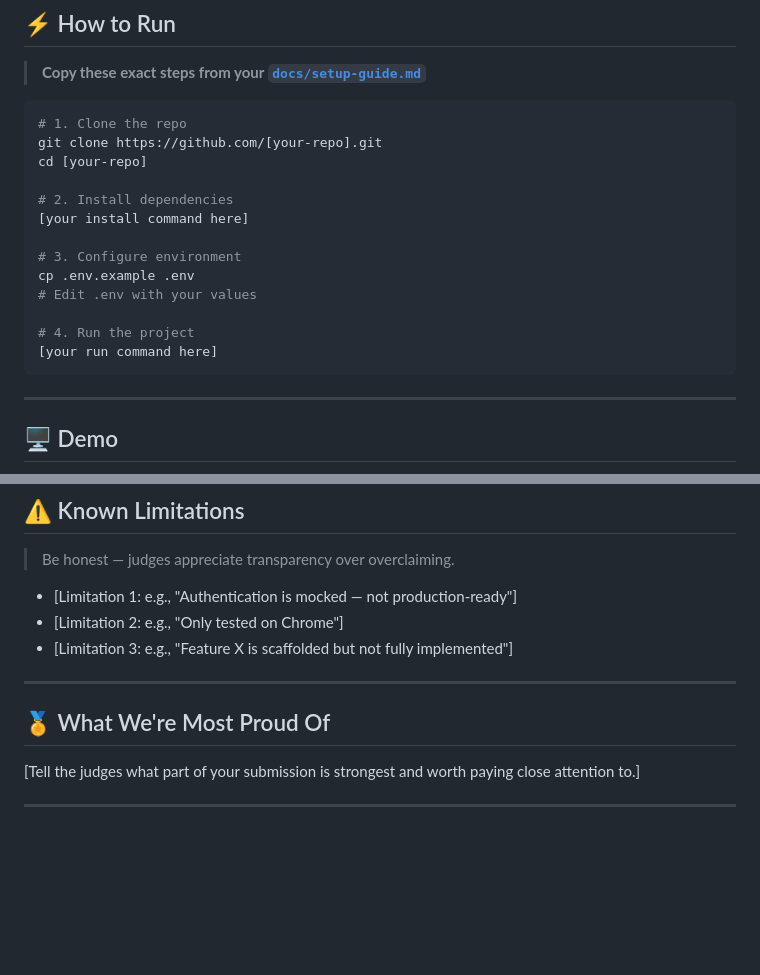
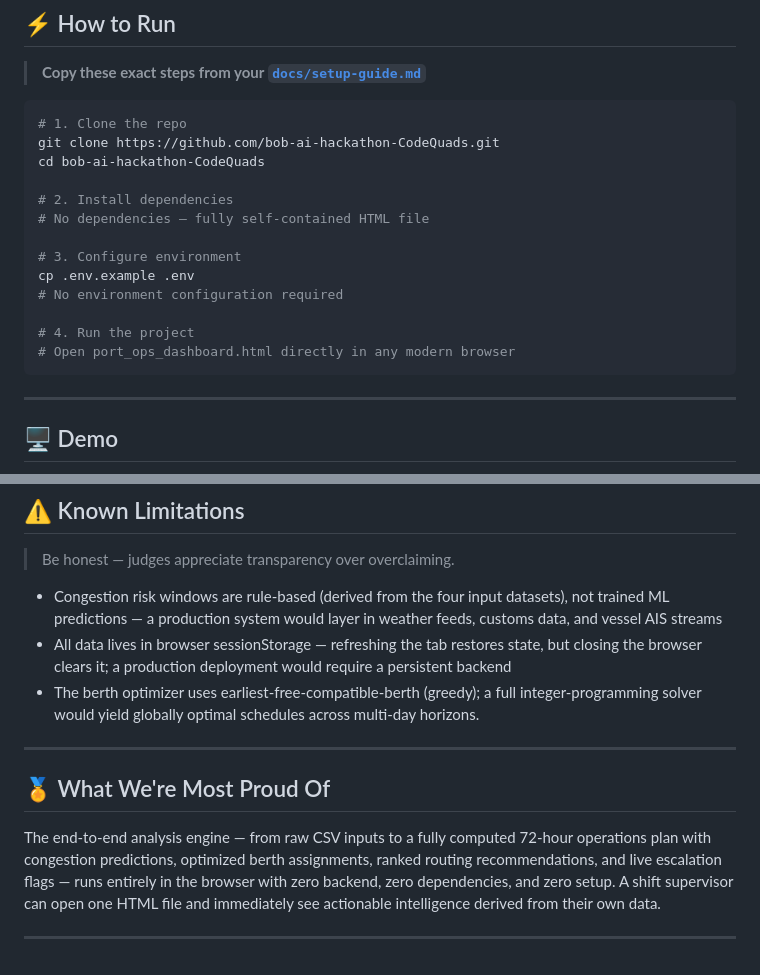
Before and after one commit to rudra3086/bob-ai-hackathon-CodeQuads, a Markdown page: README.md, 2 parts joined by grey strips. GitHub-like rendering; blank space fills up the shorter version.

````diff
--- a/README.md
+++ b/README.md
@@ -77,18 +77,18 @@
 
 ```bash
 # 1. Clone the repo
-git clone https://github.com/[your-repo].git
-cd [your-repo]
+git clone https://github.com/bob-ai-hackathon-CodeQuads.git
+cd bob-ai-hackathon-CodeQuads
 
 # 2. Install dependencies
-[your install command here]
+# No dependencies — fully self-contained HTML file
 
 # 3. Configure environment
 cp .env.example .env
-# Edit .env with your values
+# No environment configuration required
 
 # 4. Run the project
-[your run command here]
+# Open port_ops_dashboard.html directly in any modern browser
 ```
 
 ---
@@ -108,14 +108,13 @@ cp .env.example .env
 
 > Be honest — judges appreciate transparency over overclaiming.
 
-- [Limitation 1: e.g., "Authentication is mocked — not production-ready"]
-- [Limitation 2: e.g., "Only tested on Chrome"]
-- [Limitation 3: e.g., "Feature X is scaffolded but not fully implemented"]
-
+- Congestion risk windows are rule-based (derived from the four input datasets), not trained ML predictions — a production system would layer in weather feeds, customs data, and vessel AIS streams
+- All data lives in browser sessionStorage — refreshing the tab restores state, but closing the browser clears it; a production deployment would require a persistent backend
+- The berth optimizer uses earliest-free-compatible-berth (greedy); a full integer-programming solver would yield globally optimal schedules across multi-day horizons.
 ---
 
 ## 🏅 What We're Most Proud Of
 
-[Tell the judges what part of your submission is strongest and worth paying close attention to.]
+The end-to-end analysis engine — from raw CSV inputs to a fully computed 72-hour operations plan with congestion predictions, optimized berth assignments, ranked routing recommendations, and live escalation flags — runs entirely in the browser with zero backend, zero dependencies, and zero setup. A shift supervisor can open one HTML file and immediately see actionable intelligence derived from their own data.
 
 ---
````
Also changed, not shown: other parts of README.md (+17 -17 lines).
